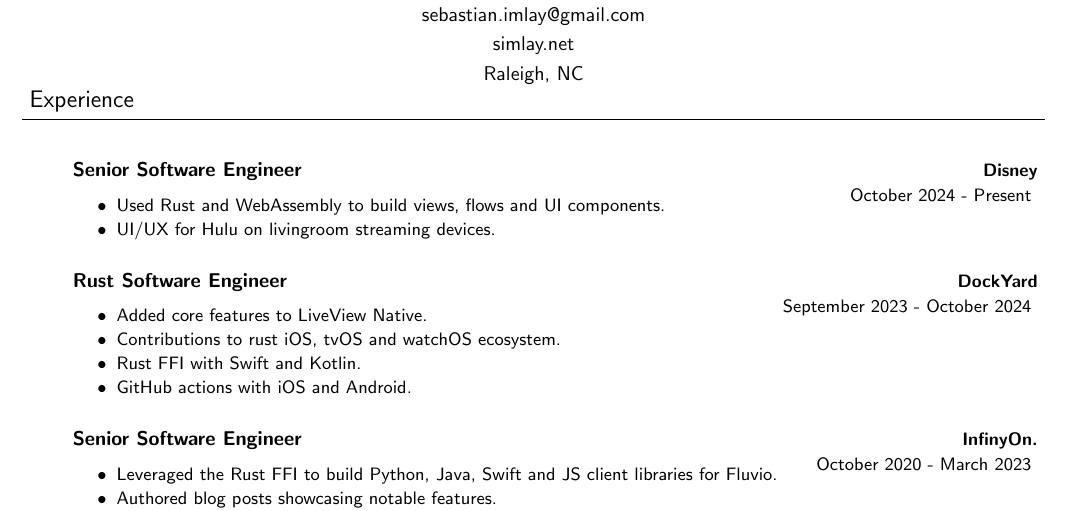
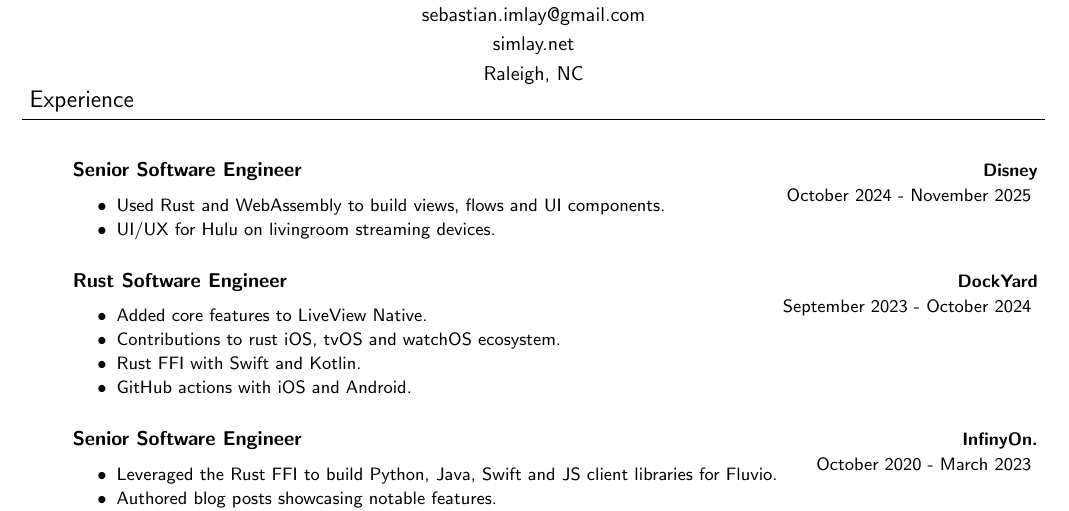
Before and after one commit to simlay/resume, a LaTeX CV (cv.tex): part of page 1 of 3, cut so that both start at the same text. Compiled offline with pdfLaTeX.

Commit message:
Updated resume

```diff
--- a/cv.tex
+++ b/cv.tex
@@ -127,7 +127,7 @@
 
 \begin{body}
     \vspace{18pt}
-    \begin{jobdescriptionlist}{Senior Software Engineer}{Disney}{October 2024 - Present}
+    \begin{jobdescriptionlist}{Senior Software Engineer}{Disney}{October 2024 - November 2025}
         \item Used Rust and WebAssembly to build views, flows and UI components.
         \item UI/UX for Hulu on livingroom streaming devices.
     \end{jobdescriptionlist}
```
